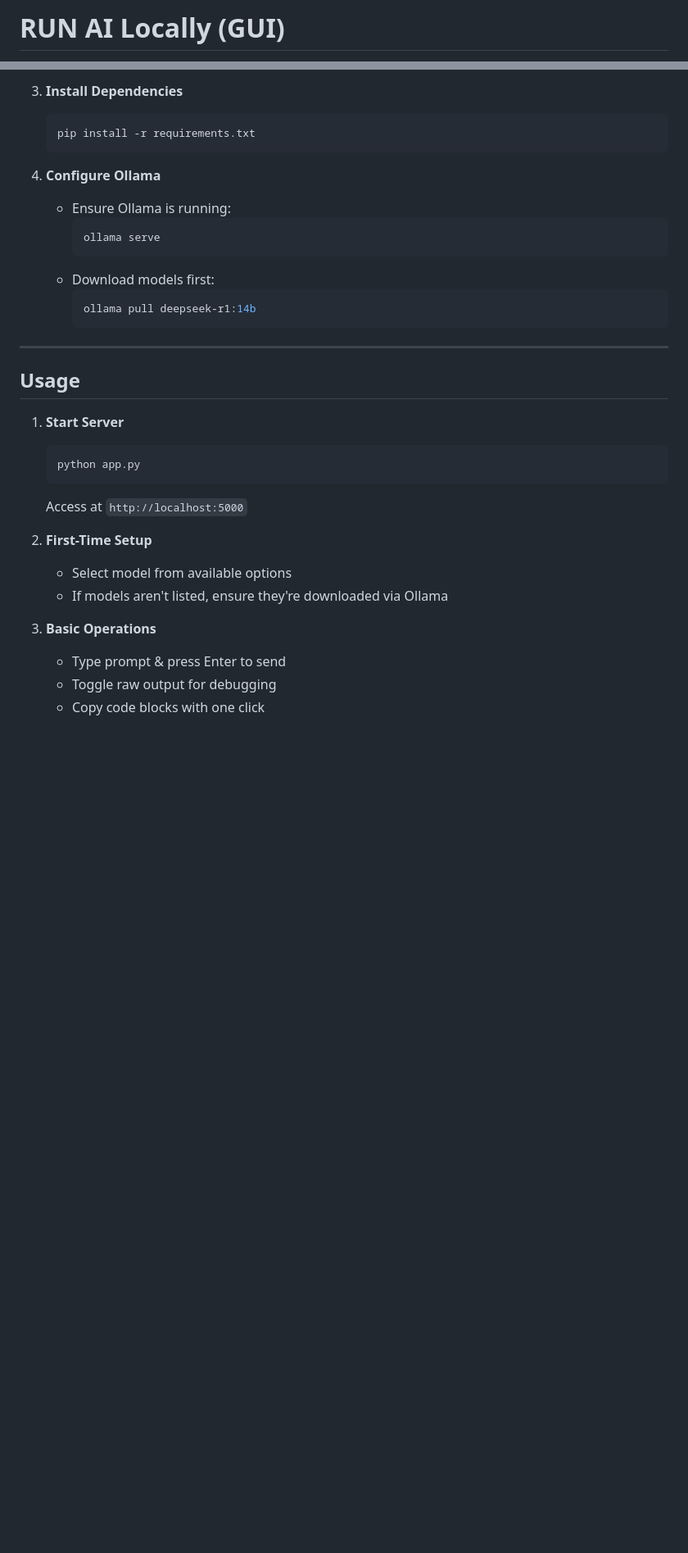
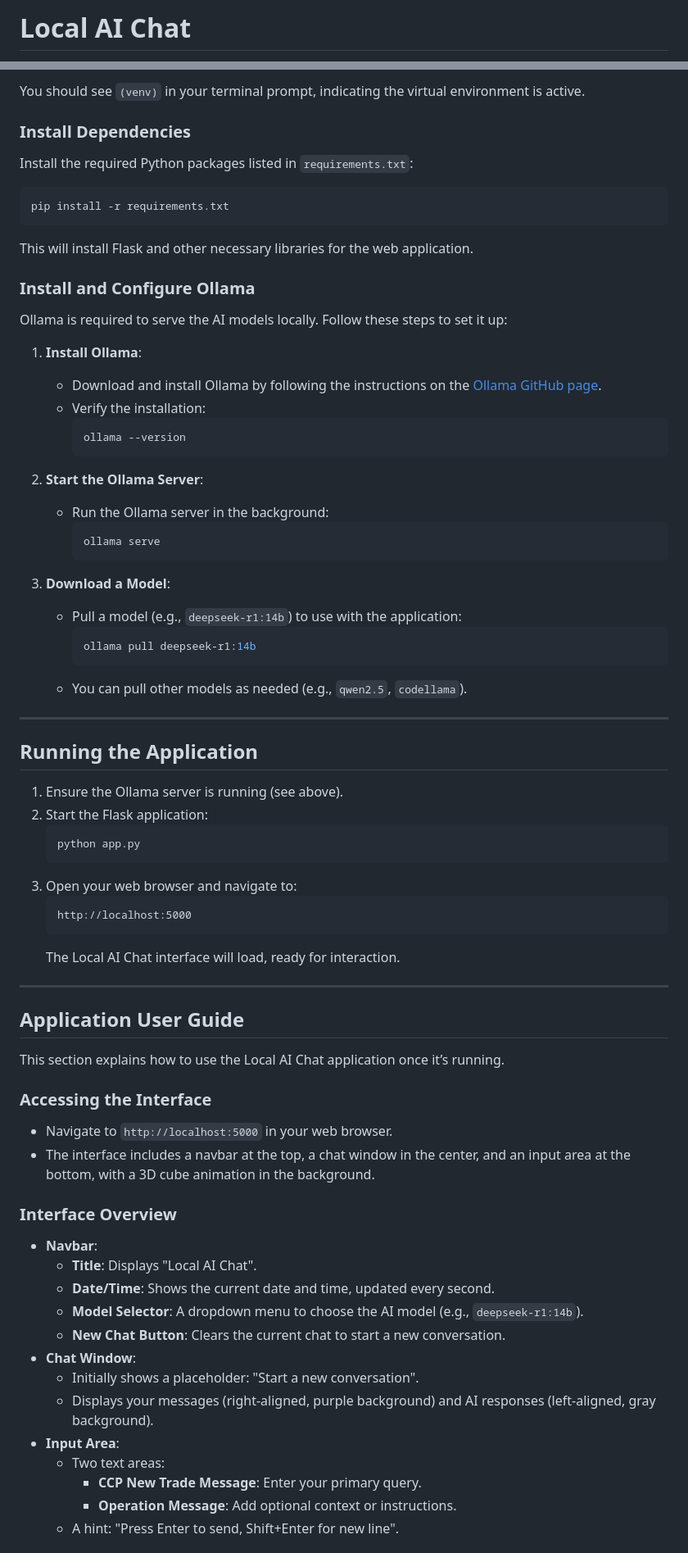
Before and after one commit to dhiebtarak/Local_LLM_app, a Markdown page: README.md, 2 parts joined by grey strips. Shown: that part at 82% size. Rendered like a GitHub page; blank space fills up the shorter version.

````diff
--- a/README.md
+++ b/README.md
@@ -1,2 +1,2 @@
-# RUN AI Locally (GUI)
+# Local AI Chat
 
@@ -82,34 +62,75 @@ If you'd like to support this project, consider donating via PayPal: [![Donate](
 
-3. **Install Dependencies**
-   ```bash
-   pip install -r requirements.txt
-   ```
+You should see `(venv)` in your terminal prompt, indicating the virtual environment is active.
 
-4. **Configure Ollama**
-   - Ensure Ollama is running:
+### Install Dependencies
+Install the required Python packages listed in `requirements.txt`:
+
+```bash
+pip install -r requirements.txt
+```
+
+This will install Flask and other necessary libraries for the web application.
+
+### Install and Configure Ollama
+Ollama is required to serve the AI models locally. Follow these steps to set it up:
+
+1. **Install Ollama**:
+   - Download and install Ollama by following the instructions on the [Ollama GitHub page](https://github.com/ollama/ollama#installation).
+   - Verify the installation:
+     ```bash
+     ollama --version
+     ```
+
+2. **Start the Ollama Server**:
+   - Run the Ollama server in the background:
      ```bash
      ollama serve
      ```
-   - Download models first:
+
+3. **Download a Model**:
+   - Pull a model (e.g., `deepseek-r1:14b`) to use with the application:
      ```bash
      ollama pull deepseek-r1:14b
      ```
+   - You can pull other models as needed (e.g., `qwen2.5`, `codellama`).
 
 ---
 
-## Usage
+## Running the Application
 
-1. **Start Server**
+1. Ensure the Ollama server is running (see above).
+2. Start the Flask application:
    ```bash
    python app.py
    ```
-   Access at `http://localhost:5000`
+3. Open your web browser and navigate to:
+   ```
+   http://localhost:5000
+   ```
+   The Local AI Chat interface will load, ready for interaction.
 
-2. **First-Time Setup**
-   - Select model from available options
-   - If models aren't listed, ensure they're downloaded via Ollama
+---
 
-3. **Basic Operations**
-   - Type prompt & press Enter to send
-   - Toggle raw output for debugging
-   - Copy code blocks with one click
+## Application User Guide
+
+This section explains how to use the Local AI Chat application once it’s running.
+
+### Accessing the Interface
+- Navigate to `http://localhost:5000` in your web browser.
+- The interface includes a navbar at the top, a chat window in the center, and an input area at the bottom, with a 3D cube animation in the background.
+
+### Interface Overview
+- **Navbar**:
+  - **Title**: Displays "Local AI Chat".
+  - **Date/Time**: Shows the current date and time, updated every second.
+  - **Model Selector**: A dropdown menu to choose the AI model (e.g., `deepseek-r1:14b`).
+  - **New Chat Button**: Clears the current chat to start a new conversation.
+- **Chat Window**:
+  - Initially shows a placeholder: "Start a new conversation".
+  - Displays your messages (right-aligned, purple background) and AI responses (left-aligned, gray background).
+- **Input Area**:
+  - Two text areas:
+    - **CCP New Trade Message**: Enter your primary query.
+    - **Operation Message**: Add optional context or instructions.
+  - A hint: "Press Enter to send, Shift+Enter for new line".
+
````
Also changed, not shown: other parts of README.md (+81 -128 lines).
